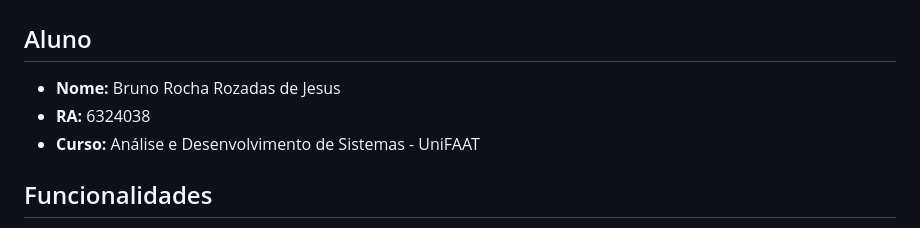
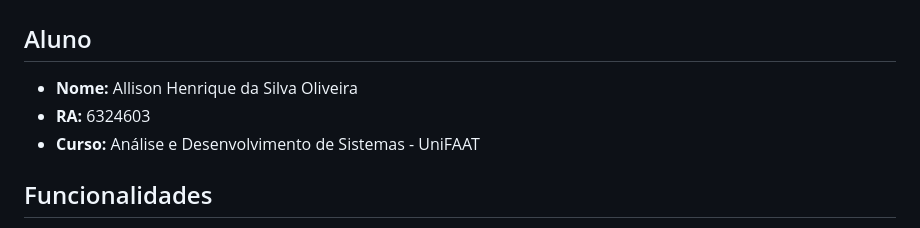
Before and after one commit to ysagazxd/TF-ALE05, a Markdown page: README.md, the part around the change. GitHub-like rendering.

```diff
--- a/README.md
+++ b/README.md
@@ -1,8 +1,8 @@
 # TF05 - Sistema de Monitoramento e Automação
 
 ## Aluno
-- **Nome:** Bruno Rocha Rozadas de Jesus
-- **RA:** 6324038
+- **Nome:** Allison Henrique da Silva Oliveira
+- **RA:** 6324603
 - **Curso:** Análise e Desenvolvimento de Sistemas - UniFAAT
 
 ## Funcionalidades
```
